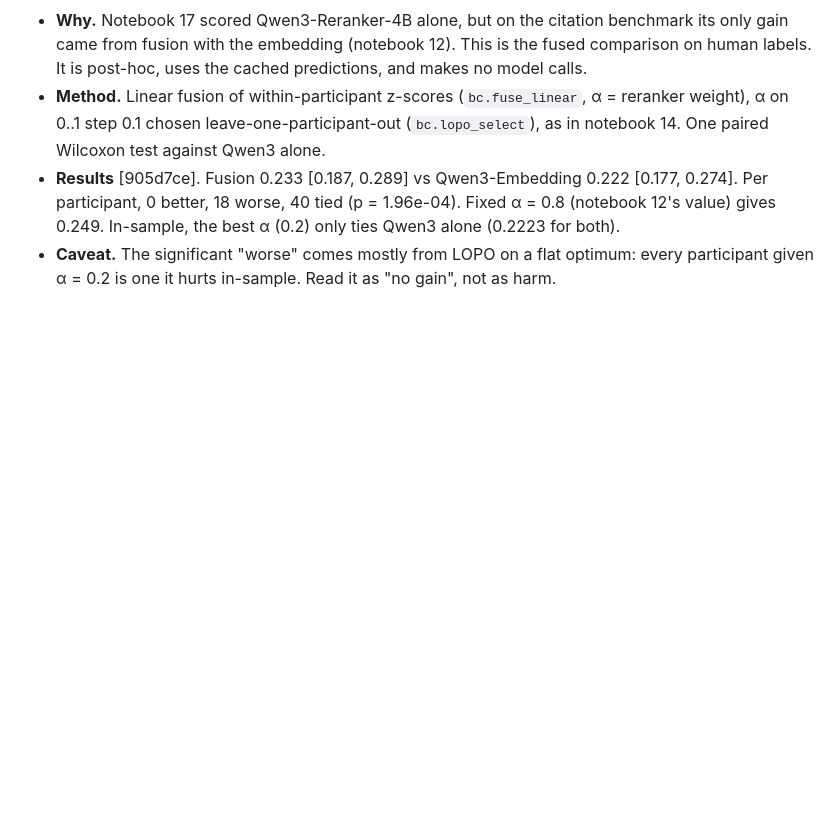
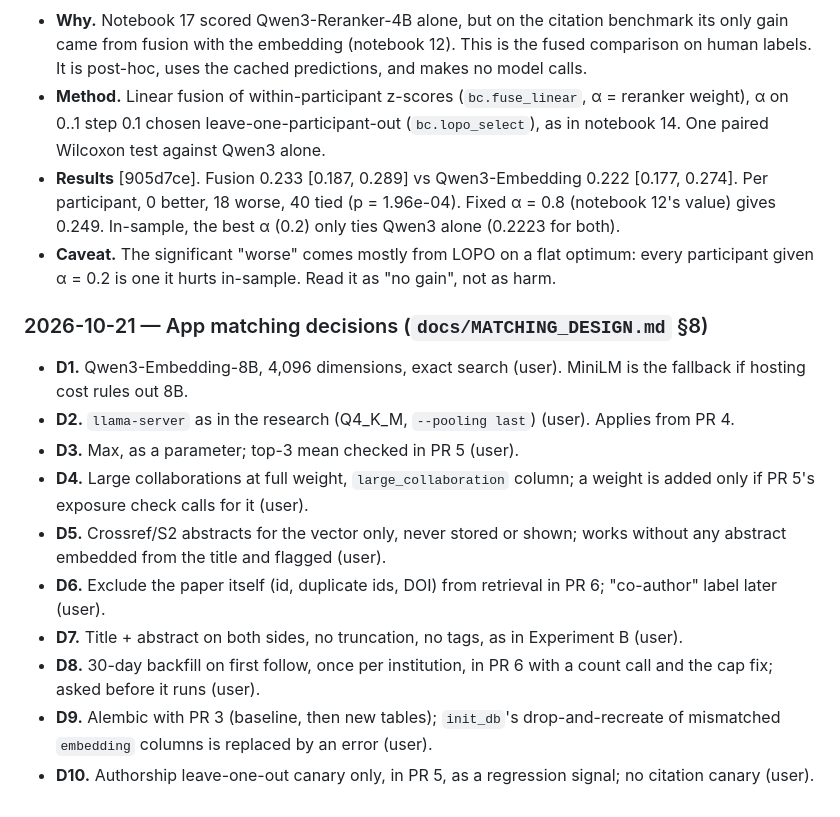
Before and after one commit to senaoz/SWE-599, a Markdown page: docs/DEVLOG.md, the part around the change. GitHub-like rendering; blank space fills up the shorter version.

Commit message:
Record matching decisions D1–D10

```diff
--- a/docs/DEVLOG.md
+++ b/docs/DEVLOG.md
@@ -816,3 +816,16 @@ Ad hoc checks on the notebook-08 graph. They will move into notebook 08 together
 - **Method.** Linear fusion of within-participant z-scores (`bc.fuse_linear`, α = reranker weight), α on 0..1 step 0.1 chosen leave-one-participant-out (`bc.lopo_select`), as in notebook 14. One paired Wilcoxon test against Qwen3 alone.
 - **Results** [905d7ce]. Fusion 0.233 [0.187, 0.289] vs Qwen3-Embedding 0.222 [0.177, 0.274]. Per participant, 0 better, 18 worse, 40 tied (p = 1.96e-04). Fixed α = 0.8 (notebook 12's value) gives 0.249. In-sample, the best α (0.2) only ties Qwen3 alone (0.2223 for both).
 - **Caveat.** The significant "worse" comes mostly from LOPO on a flat optimum: every participant given α = 0.2 is one it hurts in-sample. Read it as "no gain", not as harm.
+
+### 2026-10-21 — App matching decisions (`docs/MATCHING_DESIGN.md` §8)
+
+- **D1.** Qwen3-Embedding-8B, 4,096 dimensions, exact search (user). MiniLM is the fallback if hosting cost rules out 8B.
+- **D2.** `llama-server` as in the research (Q4_K_M, `--pooling last`) (user). Applies from PR 4.
+- **D3.** Max, as a parameter; top-3 mean checked in PR 5 (user).
+- **D4.** Large collaborations at full weight, `large_collaboration` column; a weight is added only if PR 5's exposure check calls for it (user).
+- **D5.** Crossref/S2 abstracts for the vector only, never stored or shown; works without any abstract embedded from the title and flagged (user).
+- **D6.** Exclude the paper itself (id, duplicate ids, DOI) from retrieval in PR 6; "co-author" label later (user).
+- **D7.** Title + abstract on both sides, no truncation, no tags, as in Experiment B (user).
+- **D8.** 30-day backfill on first follow, once per institution, in PR 6 with a count call and the cap fix; asked before it runs (user).
+- **D9.** Alembic with PR 3 (baseline, then new tables); `init_db`'s drop-and-recreate of mismatched `embedding` columns is replaced by an error (user).
+- **D10.** Authorship leave-one-out canary only, in PR 5, as a regression signal; no citation canary (user).
```
Also changed, not shown: docs/MATCHING_DESIGN.md (+16 -1 lines).
